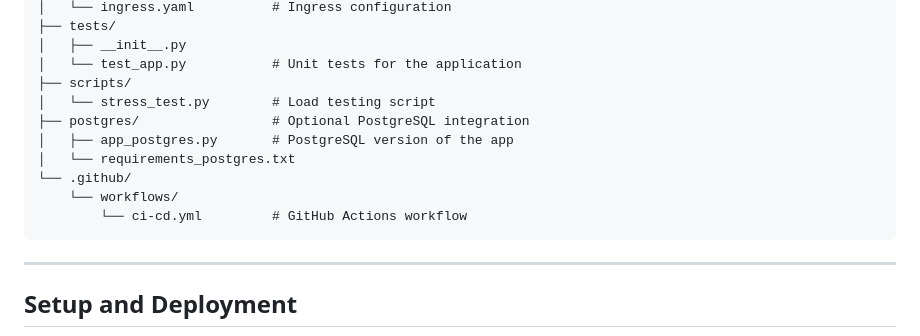
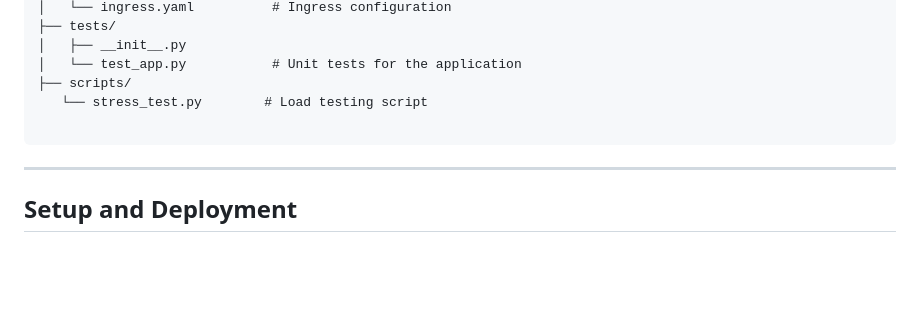
Before and after one commit to chaitanya1705/PES2UG22CS138_PES2UG22CS141_PES2UG22CS147_PES2UG22CS156, a Markdown page: README.md, the part around the change. Rendered like a GitHub page; blank space fills up the shorter version.

````diff
--- a/README.md
+++ b/README.md
@@ -32,13 +32,8 @@ url-shortener/
 │   ├── __init__.py
 │   └── test_app.py           # Unit tests for the application
 ├── scripts/
-│   └── stress_test.py        # Load testing script
-├── postgres/                 # Optional PostgreSQL integration
-│   ├── app_postgres.py       # PostgreSQL version of the app
-│   └── requirements_postgres.txt
-└── .github/
-    └── workflows/
-        └── ci-cd.yml         # GitHub Actions workflow
+   └── stress_test.py        # Load testing script
+
 ```
 
 ---
````
